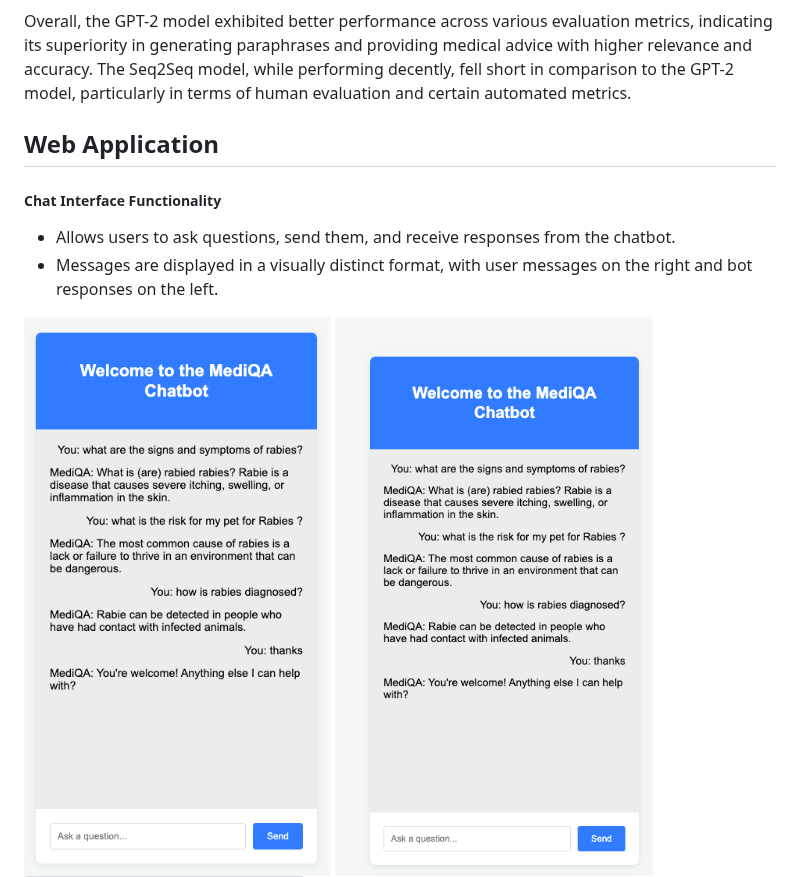
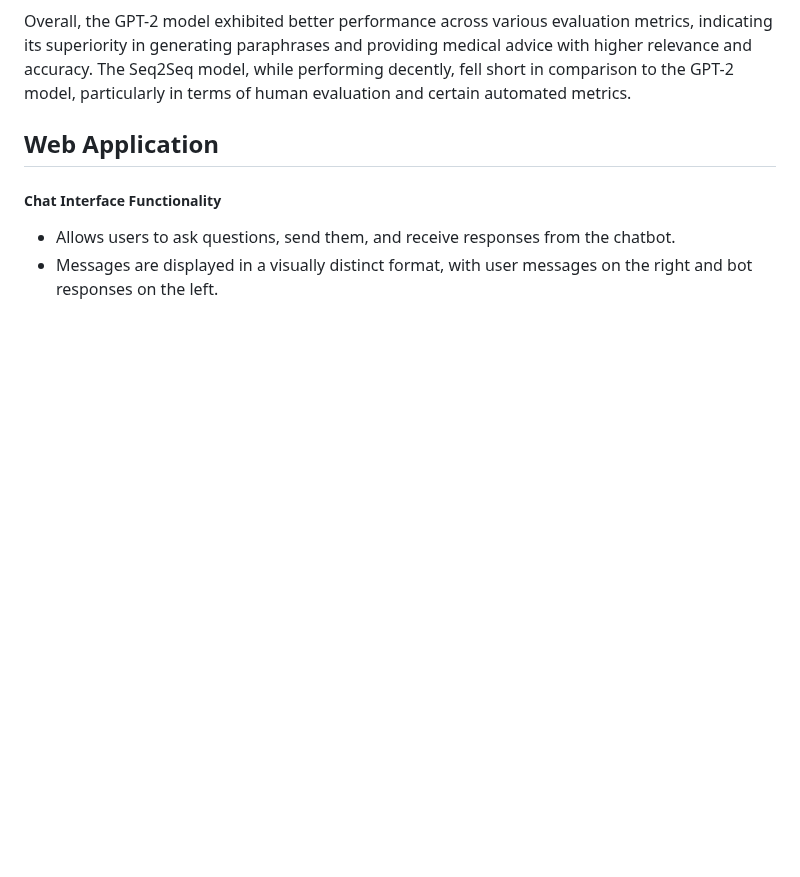
Before and after one commit to tanziltonmoy/Medical-Chabot-for-Patients, a Markdown page: readme.md, the part around the change. Drawn GitHub-style; blank space fills up the shorter version.

```diff
--- a/readme.md
+++ b/readme.md
@@ -170,10 +170,6 @@ Overall, the GPT-2 model exhibited better performance across various evaluation
 
 - Allows users to ask questions, send them, and receive responses from the chatbot.
 - Messages are displayed in a visually distinct format, with user messages on the right and bot responses on the left.
-
-<img src="image/app1.png">
-
-<img src="image/app2.png">
 
 <img src="image/app3.png">
 
```
